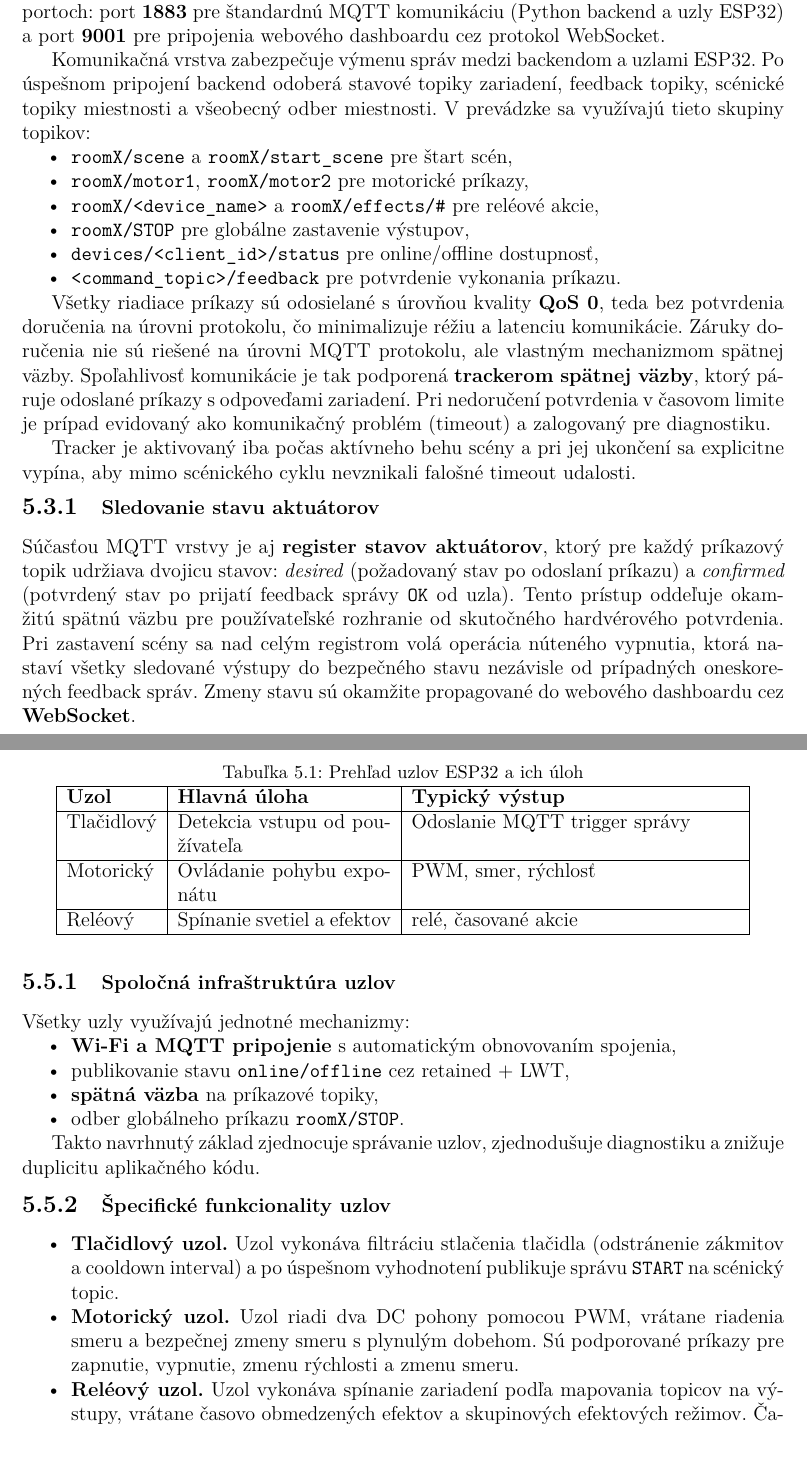
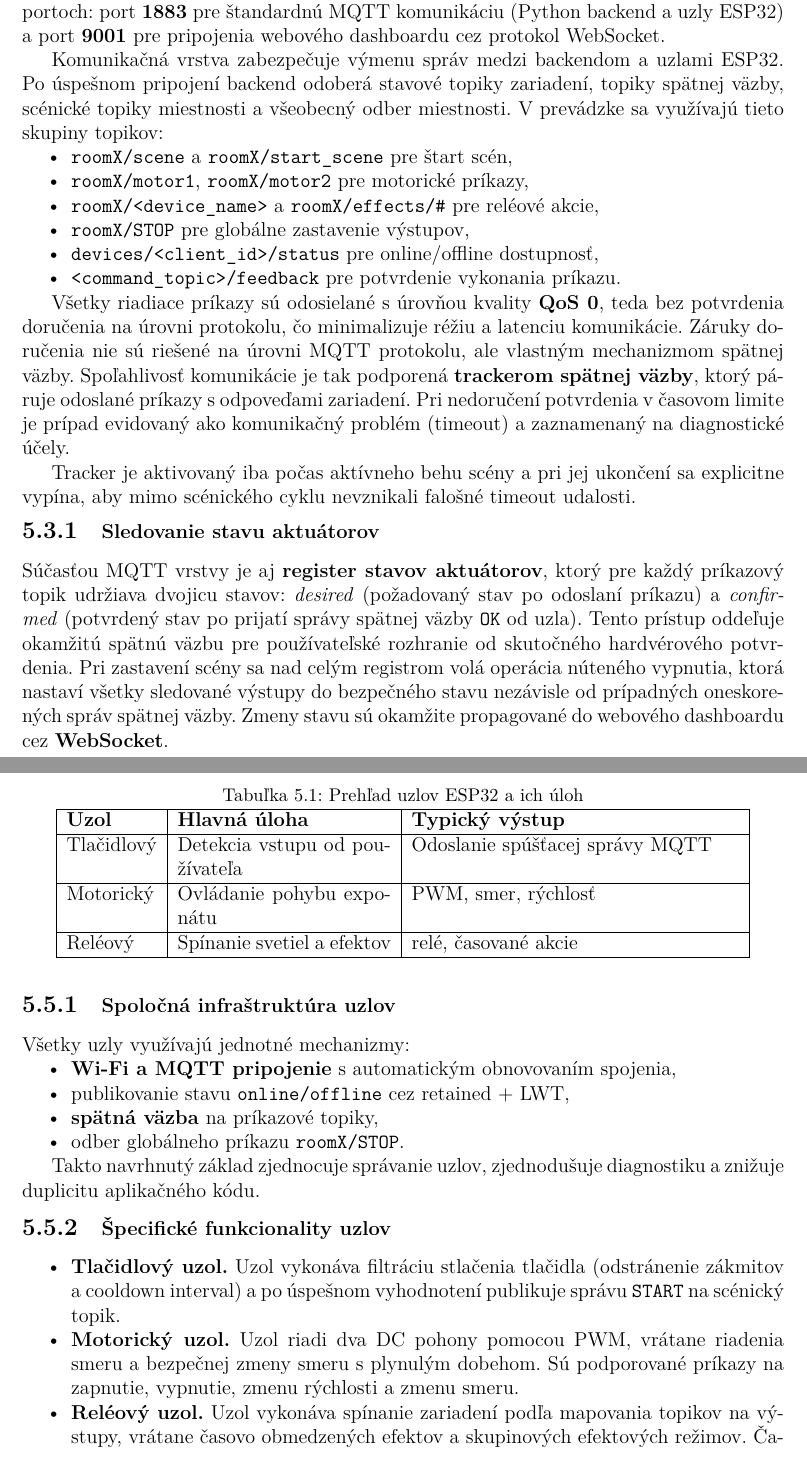
Before and after one commit to Wadanator/BakalarkaText, a LaTeX thesis (diplomka.tex, which reads chapters/Implementacia_sw.tex): two parts of pages 36 and 40 of 54, joined at a grey line, cut so that both start at the same text. Compiled offline with pdfLaTeX.

Commit message:
Gramatika SW

```diff
--- a/chapters/Implementacia_sw.tex
+++ b/chapters/Implementacia_sw.tex
@@ -160,7 +160,7 @@ pripojenia webového dashboardu cez protokol WebSocket.
 
 Komunikačná vrstva zabezpečuje výmenu správ medzi backendom
 a~uzlami ESP32. Po úspešnom pripojení backend odoberá stavové
-topiky zariadení, feedback topiky, scénické topiky miestnosti
+topiky zariadení, topiky spätnej väzby, scénické topiky miestnosti
 a~všeobecný odber miestnosti. V~prevádzke sa využívajú tieto skupiny topikov:
 \begin{itemize}
     \item \texttt{roomX/scene} a~\texttt{roomX/start\_scene} pre štart scén,
@@ -179,8 +179,8 @@ mechanizmom spätnej väzby.
 Spoľahlivosť komunikácie je tak podporená \textbf{trackerom spätnej väzby},
 ktorý páruje odoslané príkazy s~odpoveďami zariadení.
 Pri nedoručení potvrdenia v~časovom limite je prípad
-evidovaný ako komunikačný problém (timeout) a~zalogovaný
-pre diagnostiku.
+evidovaný ako komunikačný problém (timeout) a~zaznamenaný
+na diagnostické účely.
 
 Tracker je aktivovaný iba počas aktívneho behu scény a~pri jej
 ukončení sa explicitne vypína, aby mimo scénického cyklu
@@ -199,13 +199,13 @@ nevznikali falošné timeout udalosti.
 Súčasťou MQTT vrstvy je aj \textbf{register stavov aktuátorov},
 ktorý pre každý príkazový topik udržiava dvojicu stavov:
 \textit{desired} (požadovaný stav po odoslaní príkazu)
-a~\textit{confirmed} (potvrdený stav po prijatí feedback správy
+a~\textit{confirmed} (potvrdený stav po prijatí správy spätnej väzby
 \texttt{OK} od uzla). Tento prístup oddeľuje okamžitú spätnú
 väzbu pre používateľské rozhranie od skutočného hardvérového
 potvrdenia. Pri zastavení scény sa nad celým registrom volá
 operácia núteného vypnutia, ktorá nastaví všetky
 sledované výstupy do bezpečného stavu nezávisle od prípadných
-oneskorených feedback správ. Zmeny stavu sú okamžite
+oneskorených správ spätnej väzby. Zmeny stavu sú okamžite
 propagované do webového dashboardu cez \textbf{WebSocket}.
 
 \section{Mediálna vrstva a~webové rozhranie}
@@ -269,7 +269,7 @@ a~zároveň obsahujú uzlovo špecifické funkcionality.
         \hline
         \textbf{Uzol} & \textbf{Hlavná úloha} & \textbf{Typický výstup} \\
         \hline
-        Tlačidlový & Detekcia vstupu od používateľa & Odoslanie MQTT trigger správy \\
+        Tlačidlový & Detekcia vstupu od používateľa & Odoslanie spúšťacej správy MQTT \\
         \hline
         Motorický & Ovládanie pohybu exponátu & PWM, smer, rýchlosť \\
         \hline
@@ -299,16 +299,16 @@ zjednodušuje diagnostiku a~znižuje duplicitu aplikačného kódu.
     \item \textbf{Tlačidlový uzol.}
         Uzol vykonáva filtráciu stlačenia tlačidla
         (odstránenie zákmitov a~cooldown interval) a~po úspešnom vyhodnotení
-        publikuje správu \texttt{START} na scénický topic.
+        publikuje správu \texttt{START} na scénický topik.
 
     \item \textbf{Motorický uzol.}
         Uzol riadi dva DC pohony pomocou PWM, vrátane
         riadenia smeru a~bezpečnej zmeny smeru s~plynulým dobehom.
-        Sú podporované príkazy pre zapnutie, vypnutie,
+        Sú podporované príkazy na zapnutie, vypnutie,
         zmenu rýchlosti a~zmenu smeru.
 
     \item \textbf{Reléový uzol.}
-        Uzol vykonáva spínanie zariadení podľa mapovania topicov
+        Uzol vykonáva spínanie zariadení podľa mapovania topikov
         na výstupy, vrátane časovo obmedzených efektov
         a~skupinových efektových režimov. Časovo citlivé
         sekvencie sa vykonávajú lokálne na uzle,
```
Also changed, not shown: chapters/Implementacia_sw.tex (6 more changed lines), 2 other files.
